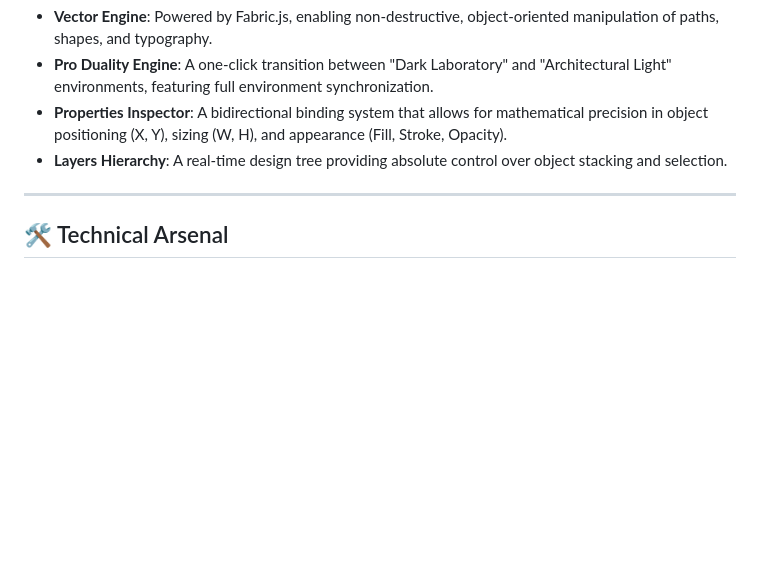
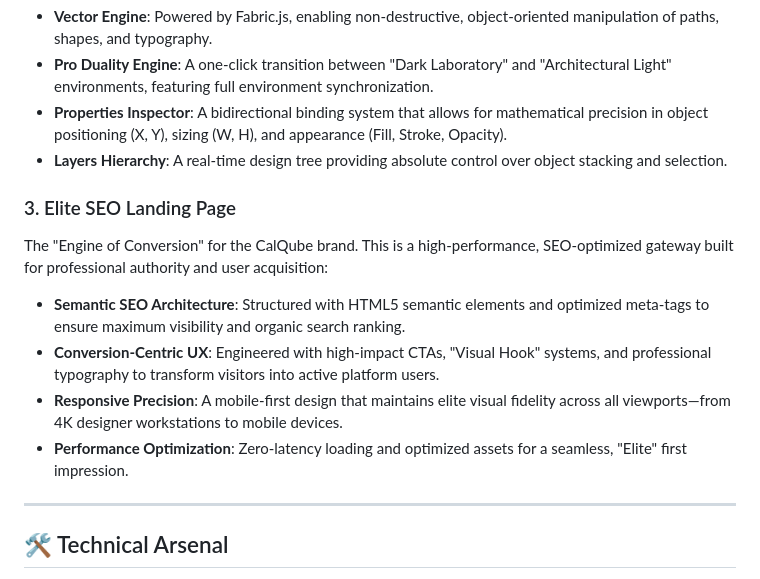
Before and after one commit to Mmaneesh007/Illustrator-art-designing-website, a Markdown page: README.md, the part around the change. Rendered like a GitHub page; blank space fills up the shorter version.

Commit message:
Documentation Update: Integrated Elite SEO Landing Page architectural details

```diff
--- a/README.md
+++ b/README.md
@@ -24,6 +24,13 @@ The flagship of the CalQube ecosystem—a triple-column IDE architecture enginee
 *   **Pro Duality Engine**: A one-click transition between "Dark Laboratory" and "Architectural Light" environments, featuring full environment synchronization.
 *   **Properties Inspector**: A bidirectional binding system that allows for mathematical precision in object positioning (X, Y), sizing (W, H), and appearance (Fill, Stroke, Opacity).
 *   **Layers Hierarchy**: A real-time design tree providing absolute control over object stacking and selection.
+
+### 3. Elite SEO Landing Page
+The "Engine of Conversion" for the CalQube brand. This is a high-performance, SEO-optimized gateway built for professional authority and user acquisition:
+*   **Semantic SEO Architecture**: Structured with HTML5 semantic elements and optimized meta-tags to ensure maximum visibility and organic search ranking.
+*   **Conversion-Centric UX**: Engineered with high-impact CTAs, "Visual Hook" systems, and professional typography to transform visitors into active platform users.
+*   **Responsive Precision**: A mobile-first design that maintains elite visual fidelity across all viewports—from 4K designer workstations to mobile devices.
+*   **Performance Optimization**: Zero-latency loading and optimized assets for a seamless, "Elite" first impression.
 
 ---
 
```
